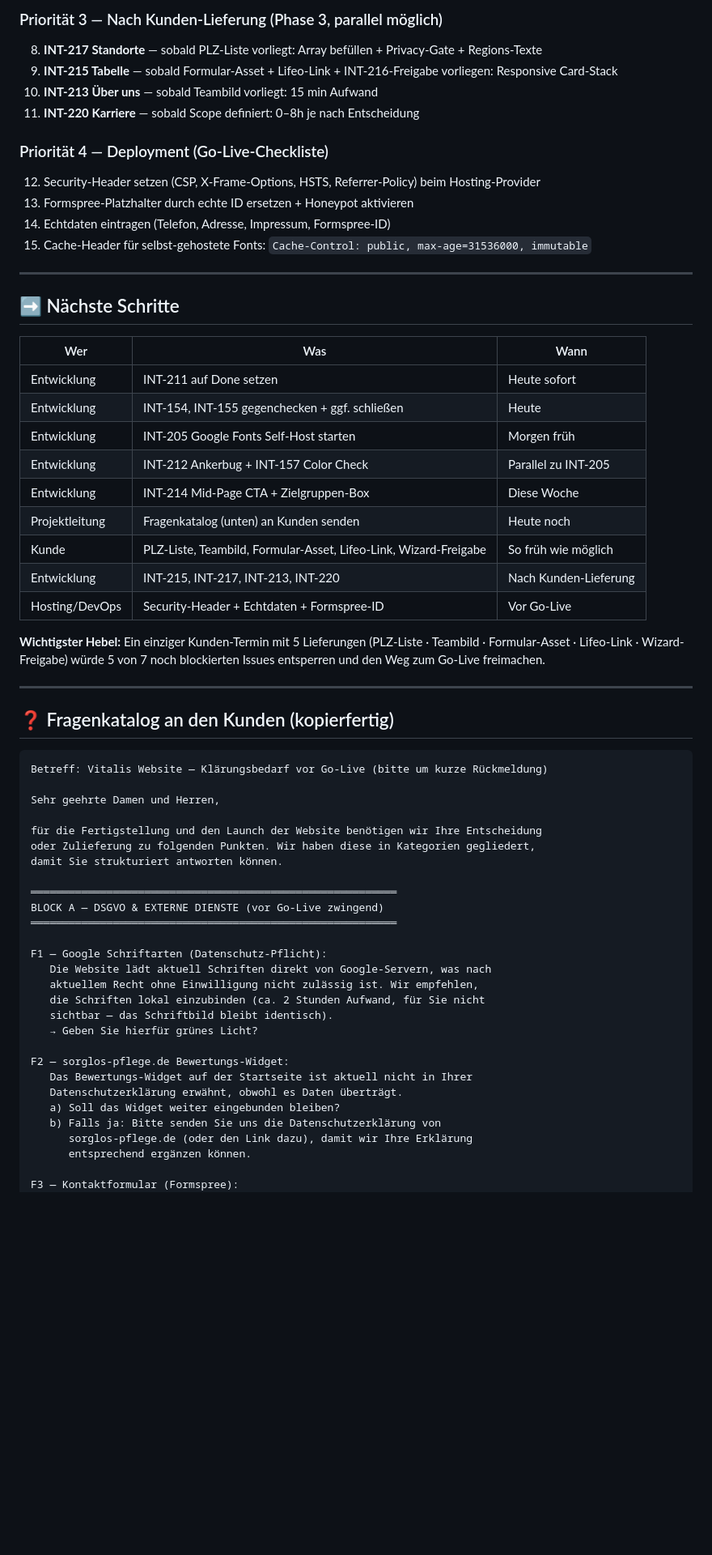
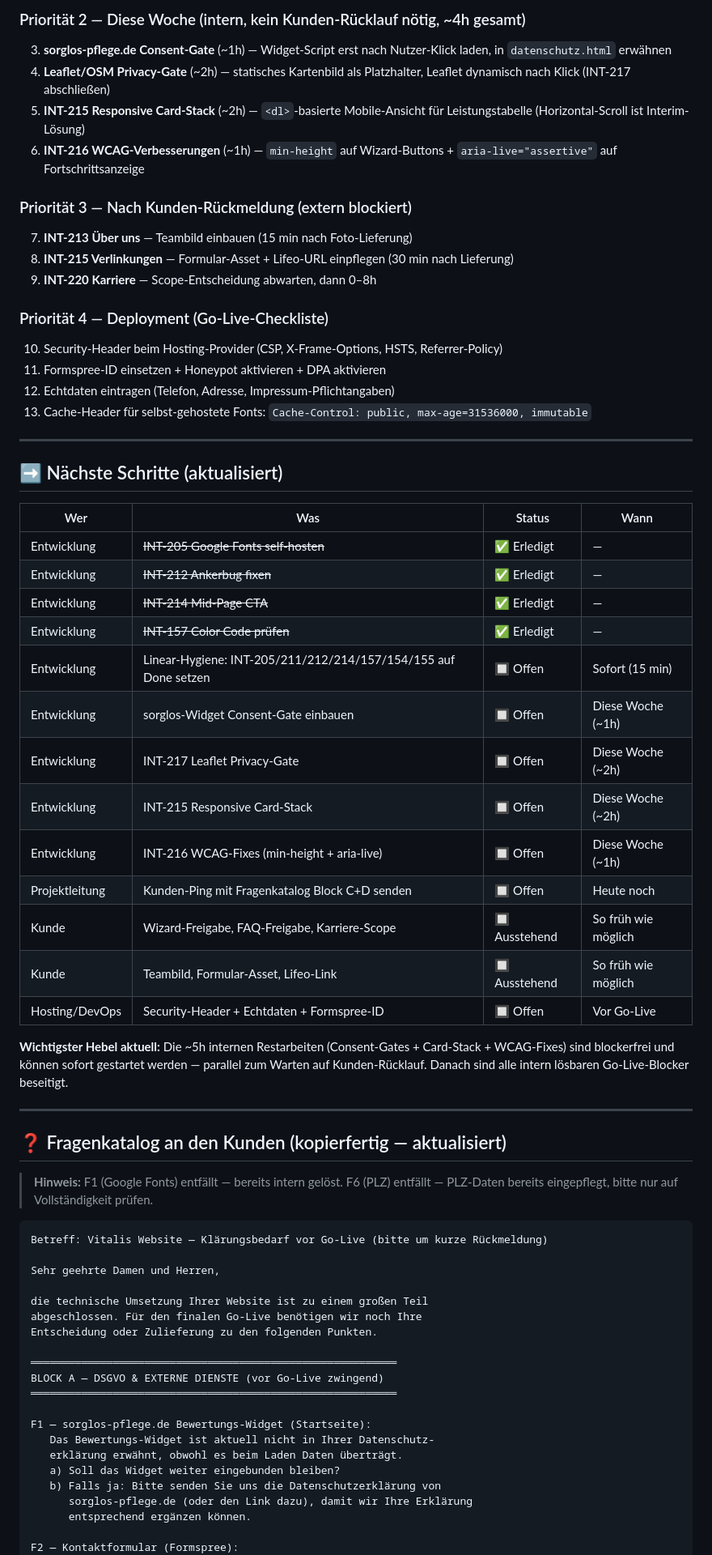
Before and after one commit to SteffenNeumann/Vitalis_Seniorendienst, a Markdown page: Master-Plan-Report.md, the part around one of its changes. Shown at 81% size. GitHub-like rendering; blank space fills up the shorter version.

````diff
--- a/Master-Plan-Report.md
+++ b/Master-Plan-Report.md
@@ -334,65 +335,69 @@ Kurzer Spot-Check: CSS-Variablen in `main.css `:root`` gegen die Brand-Palette (
 
-### Priorität 3 — Nach Kunden-Lieferung (Phase 3, parallel möglich)
-8. **INT-217 Standorte** — sobald PLZ-Liste vorliegt: Array befüllen + Privacy-Gate + Regions-Texte
-9. **INT-215 Tabelle** — sobald Formular-Asset + Lifeo-Link + INT-216-Freigabe vorliegen: Responsive Card-Stack
-10. **INT-213 Über uns** — sobald Teambild vorliegt: 15 min Aufwand
-11. **INT-220 Karriere** — sobald Scope definiert: 0–8h je nach Entscheidung
+### Priorität 2 — Diese Woche (intern, kein Kunden-Rücklauf nötig, ~4h gesamt)
+3. **sorglos-pflege.de Consent-Gate** (~1h) — Widget-Script erst nach Nutzer-Klick laden, in `datenschutz.html` erwähnen
+4. **Leaflet/OSM Privacy-Gate** (~2h) — statisches Kartenbild als Platzhalter, Leaflet dynamisch nach Klick (INT-217 abschließen)
+5. **INT-215 Responsive Card-Stack** (~2h) — `<dl>`-basierte Mobile-Ansicht für Leistungstabelle (Horizontal-Scroll ist Interim-Lösung)
+6. **INT-216 WCAG-Verbesserungen** (~1h) — `min-height` auf Wizard-Buttons + `aria-live="assertive"` auf Fortschrittsanzeige
+
+### Priorität 3 — Nach Kunden-Rückmeldung (extern blockiert)
+7. **INT-213 Über uns** — Teambild einbauen (15 min nach Foto-Lieferung)
+8. **INT-215 Verlinkungen** — Formular-Asset + Lifeo-URL einpflegen (30 min nach Lieferung)
+9. **INT-220 Karriere** — Scope-Entscheidung abwarten, dann 0–8h
 
 ### Priorität 4 — Deployment (Go-Live-Checkliste)
-12. Security-Header setzen (CSP, X-Frame-Options, HSTS, Referrer-Policy) beim Hosting-Provider
-13. Formspree-Platzhalter durch echte ID ersetzen + Honeypot aktivieren
-14. Echtdaten eintragen (Telefon, Adresse, Impressum, Formspree-ID)
-15. Cache-Header für selbst-gehostete Fonts: `Cache-Control: public, max-age=31536000, immutable`
+10. Security-Header beim Hosting-Provider (CSP, X-Frame-Options, HSTS, Referrer-Policy)
+11. Formspree-ID einsetzen + Honeypot aktivieren + DPA aktivieren
+12. Echtdaten eintragen (Telefon, Adresse, Impressum-Pflichtangaben)
+13. Cache-Header für selbst-gehostete Fonts: `Cache-Control: public, max-age=31536000, immutable`
 
 ---
 
-## ➡️ Nächste Schritte
+## ➡️ Nächste Schritte (aktualisiert)
 
-| Wer | Was | Wann |
-|---|---|---|
-| Entwicklung | INT-211 auf Done setzen | Heute sofort |
-| Entwicklung | INT-154, INT-155 gegenchecken + ggf. schließen | Heute |
-| Entwicklung | INT-205 Google Fonts Self-Host starten | Morgen früh |
-| Entwicklung | INT-212 Ankerbug + INT-157 Color Check | Parallel zu INT-205 |
-| Entwicklung | INT-214 Mid-Page CTA + Zielgruppen-Box | Diese Woche |
-| Projektleitung | Fragenkatalog (unten) an Kunden senden | Heute noch |
-| Kunde | PLZ-Liste, Teambild, Formular-Asset, Lifeo-Link, Wizard-Freigabe | So früh wie möglich |
-| Entwicklung | INT-215, INT-217, INT-213, INT-220 | Nach Kunden-Lieferung |
-| Hosting/DevOps | Security-Header + Echtdaten + Formspree-ID | Vor Go-Live |
+| Wer | Was | Status | Wann |
+|---|---|---|---|
+| Entwicklung | ~~INT-205 Google Fonts self-hosten~~ | ✅ Erledigt | — |
+| Entwicklung | ~~INT-212 Ankerbug fixen~~ | ✅ Erledigt | — |
+| Entwicklung | ~~INT-214 Mid-Page CTA~~ | ✅ Erledigt | — |
+| Entwicklung | ~~INT-157 Color Code prüfen~~ | ✅ Erledigt | — |
+| Entwicklung | Linear-Hygiene: INT-205/211/212/214/157/154/155 auf Done setzen | 🔲 Offen | Sofort (15 min) |
+| Entwicklung | sorglos-Widget Consent-Gate einbauen | 🔲 Offen | Diese Woche (~1h) |
+| Entwicklung | INT-217 Leaflet Privacy-Gate | 🔲 Offen | Diese Woche (~2h) |
+| Entwicklung | INT-215 Responsive Card-Stack | 🔲 Offen | Diese Woche (~2h) |
+| Entwicklung | INT-216 WCAG-Fixes (min-height + aria-live) | 🔲 Offen | Diese Woche (~1h) |
+| Projektleitung | Kunden-Ping mit Fragenkatalog Block C+D senden | 🔲 Offen | Heute noch |
+| Kunde | Wizard-Freigabe, FAQ-Freigabe, Karriere-Scope | 🔲 Ausstehend | So früh wie möglich |
+| Kunde | Teambild, Formular-Asset, Lifeo-Link | 🔲 Ausstehend | So früh wie möglich |
+| Hosting/DevOps | Security-Header + Echtdaten + Formspree-ID | 🔲 Offen | Vor Go-Live |
 
-**Wichtigster Hebel:** Ein einziger Kunden-Termin mit 5 Lieferungen (PLZ-Liste · Teambild · Formular-Asset · Lifeo-Link · Wizard-Freigabe) würde 5 von 7 noch blockierten Issues entsperren und den Weg zum Go-Live freimachen.
+**Wichtigster Hebel aktuell:** Die ~5h internen Restarbeiten (Consent-Gates + Card-Stack + WCAG-Fixes) sind blockerfrei und können sofort gestartet werden — parallel zum Warten auf Kunden-Rücklauf. Danach sind alle intern lösbaren Go-Live-Blocker beseitigt.
 
 ---
 
-## ❓ Fragenkatalog an den Kunden (kopierfertig)
+## ❓ Fragenkatalog an den Kunden (kopierfertig — aktualisiert)
+
+> **Hinweis:** F1 (Google Fonts) entfällt — bereits intern gelöst. F6 (PLZ) entfällt — PLZ-Daten bereits eingepflegt, bitte nur auf Vollständigkeit prüfen.
 
 ```
 Betreff: Vitalis Website — Klärungsbedarf vor Go-Live (bitte um kurze Rückmeldung)
 
 Sehr geehrte Damen und Herren,
 
-für die Fertigstellung und den Launch der Website benötigen wir Ihre Entscheidung
-oder Zulieferung zu folgenden Punkten. Wir haben diese in Kategorien gegliedert,
-damit Sie strukturiert antworten können.
+die technische Umsetzung Ihrer Website ist zu einem großen Teil
+abgeschlossen. Für den finalen Go-Live benötigen wir noch Ihre
+Entscheidung oder Zulieferung zu den folgenden Punkten.
 
 ══════════════════════════════════════════════════════════
 BLOCK A — DSGVO & EXTERNE DIENSTE (vor Go-Live zwingend)
 ══════════════════════════════════════════════════════════
 
-F1 — Google Schriftarten (Datenschutz-Pflicht):
-   Die Website lädt aktuell Schriften direkt von Google-Servern, was nach
-   aktuellem Recht ohne Einwilligung nicht zulässig ist. Wir empfehlen,
-   die Schriften lokal einzubinden (ca. 2 Stunden Aufwand, für Sie nicht
-   sichtbar — das Schriftbild bleibt identisch).
-   → Geben Sie hierfür grünes Licht?
-
-F2 — sorglos-pflege.de Bewertungs-Widget:
-   Das Bewertungs-Widget auf der Startseite ist aktuell nicht in Ihrer
-   Datenschutzerklärung erwähnt, obwohl es Daten überträgt.
+F1 — sorglos-pflege.de Bewertungs-Widget (Startseite):
+   Das Bewertungs-Widget ist aktuell nicht in Ihrer Datenschutz-
+   erklärung erwähnt, obwohl es beim Laden Daten überträgt.
    a) Soll das Widget weiter eingebunden bleiben?
    b) Falls ja: Bitte senden Sie uns die Datenschutzerklärung von
       sorglos-pflege.de (oder den Link dazu), damit wir Ihre Erklärung
       entsprechend ergänzen können.
 
-F3 — Kontaktformular (Formspree):
+F2 — Kontaktformular (Formspree):
    Das Formular auf der Kontaktseite benötigt noch eine gültige
````
Also changed, not shown: other parts of Master-Plan-Report.md (+250 -230 lines).
